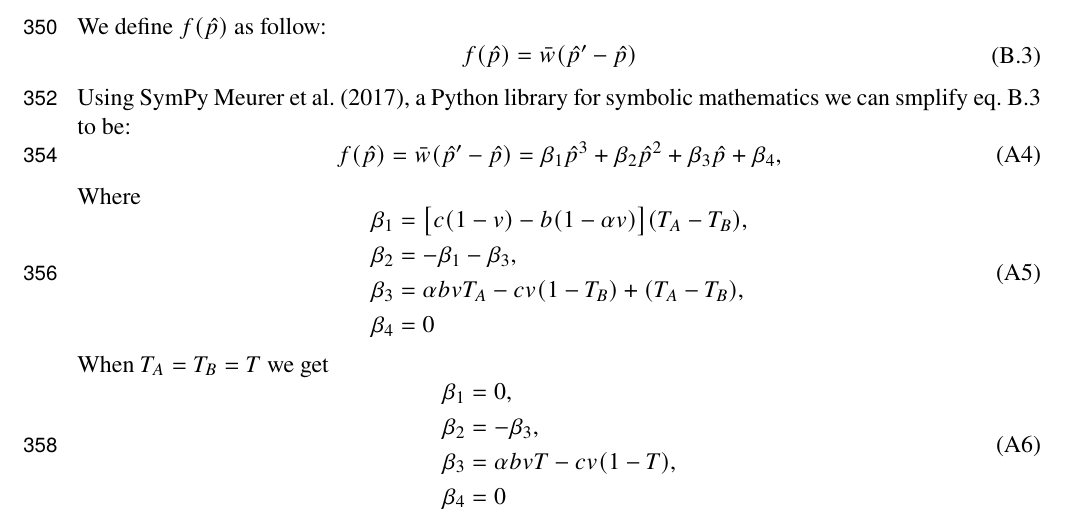
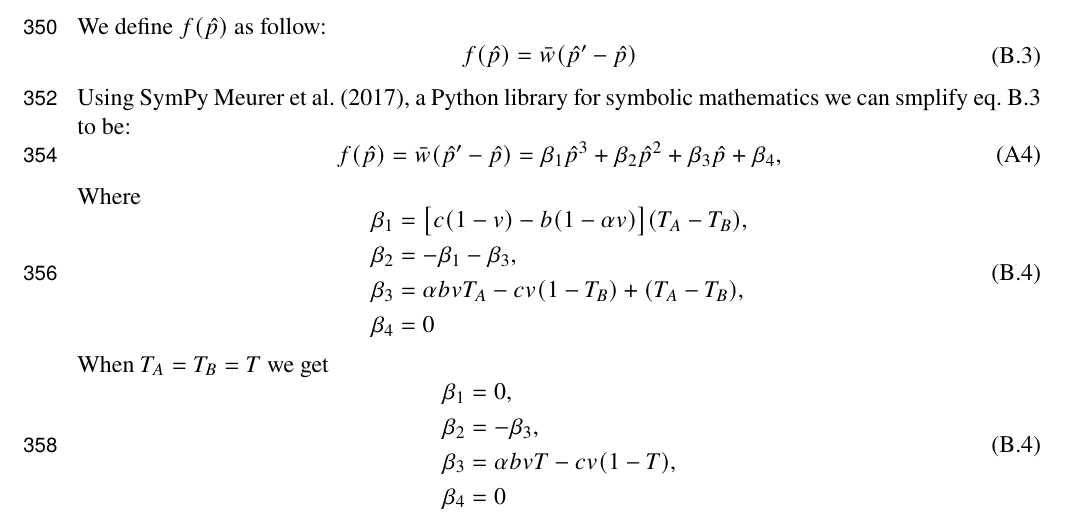
Before and after one commit to yoavram-lab/CulturalCooperation, a LaTeX document (ms/main.tex): part of page 14 of 14, cut so that both start at the same text. Compiled offline with pdfLaTeX.

Commit message:
Appendix B fix eq

```diff
--- a/ms/main.tex
+++ b/ms/main.tex
@@ -664,7 +664,7 @@ Substituting $p'$ using eq.~\ref{eq:nextgen_adults_slimpify} and $\tilde{p}'$ us
   \beta_1 \hat{p}^3 + \beta_2 \hat{p}^2 + \beta_3 \hat{p} + \beta_4,
 \end{equation}
 Where
-\begin{equation} \label{eq:appendix_b_5}
+\begin{equation} \label{eq:appendix_b_5}\tag{B.4}
 \begin{aligned}
   \beta_1 &= \big[c(1-v) - b (1-\alpha v)\big] (T_A-T_B) , \\
   \beta_2 &= -\beta_1 -\beta_3 ,  \\
@@ -673,7 +673,7 @@ Where
 \end{aligned}
 \end{equation}
 When $T_A=T_B=T$ we get
-\begin{equation} \label{eq:appendix_b_5}
+\begin{equation} \label{eq:appendix_b_5}\tag{B.4}
   \begin{aligned}
     \beta_1 &= 0 , \\
     \beta_2 &= -\beta_3 ,  \\
```
Also changed, not shown: ms/main.pdf.
